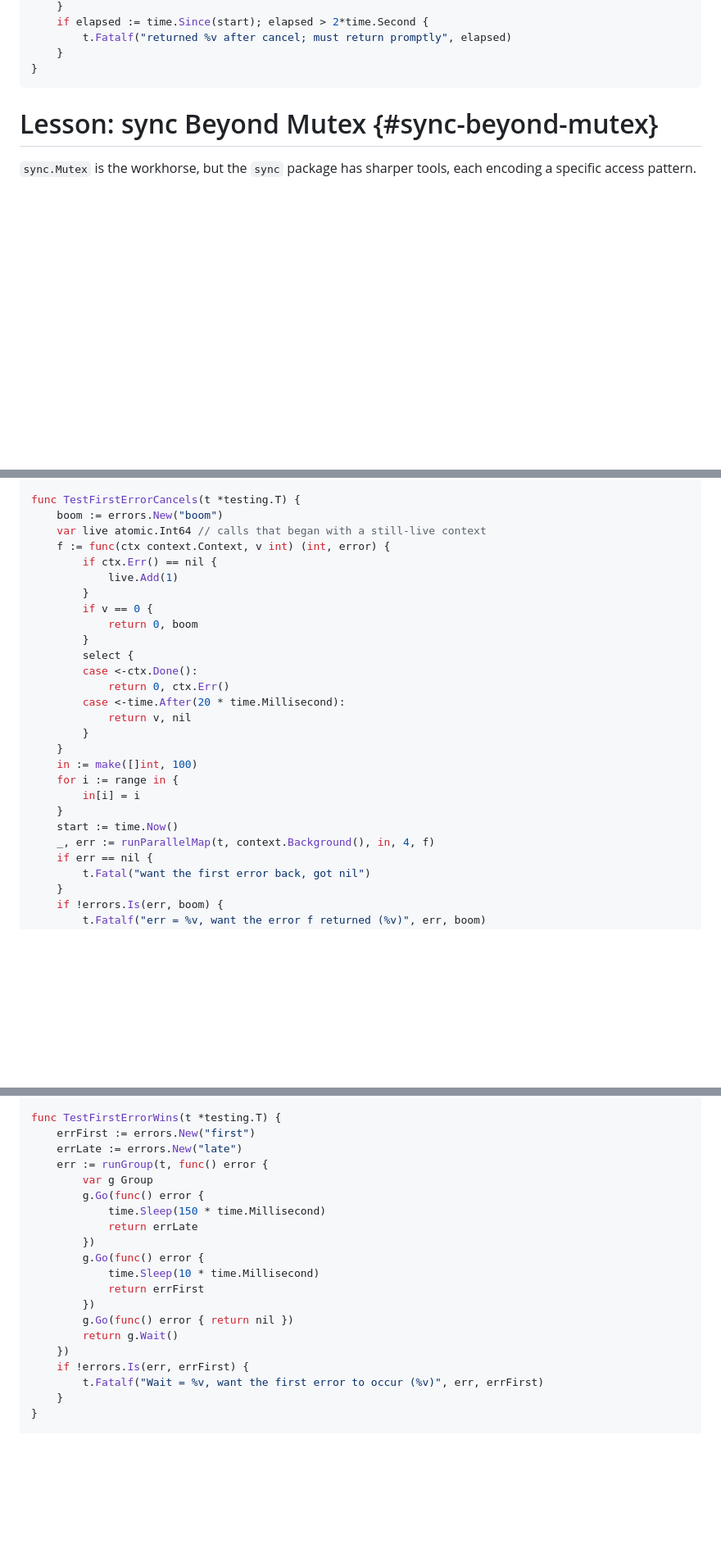
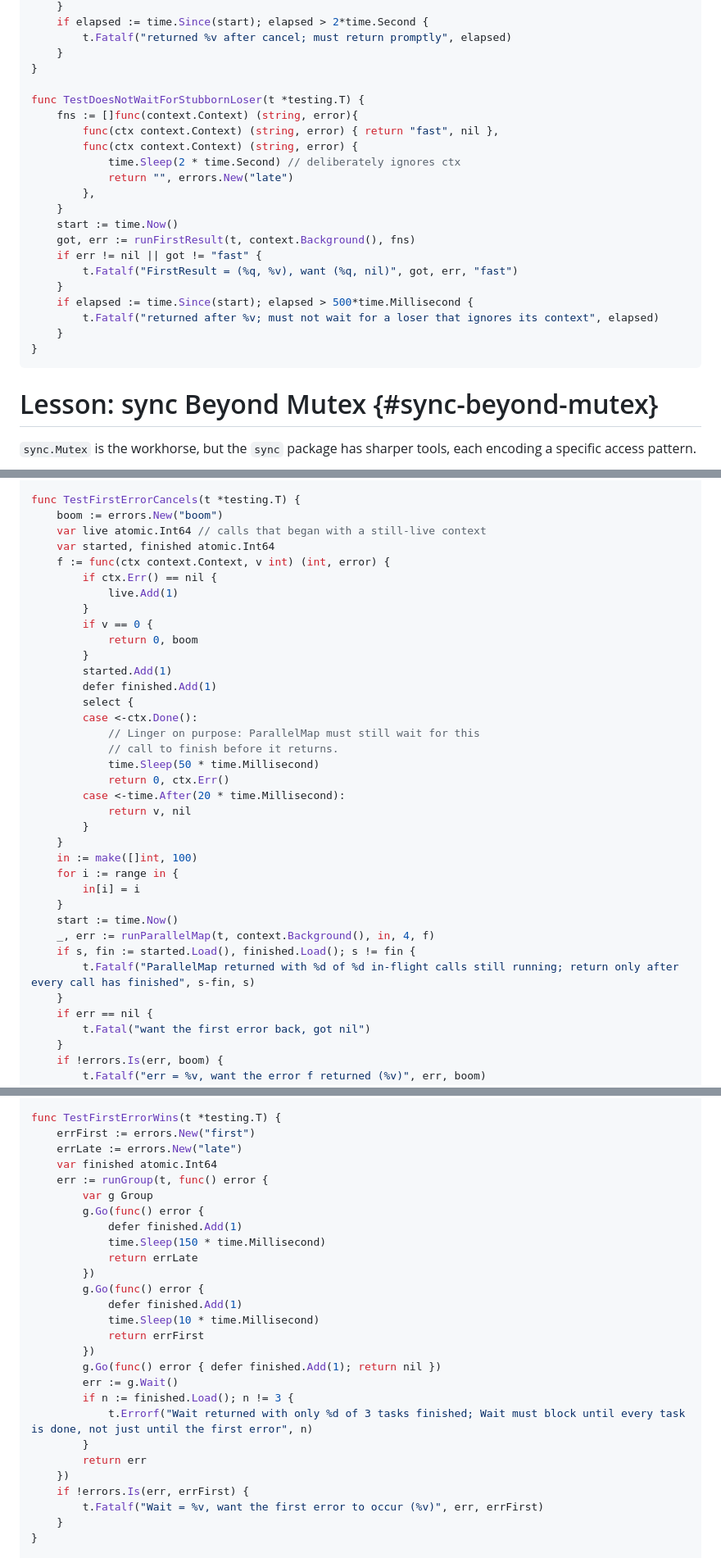
Before and after one commit to michael-duren/rubber-duck, a Markdown page: courses/advanced-concurrency-go.md, 3 parts joined by grey strips. Shown at 82% size. Drawn GitHub-style; blank space fills up the shorter version.

Commit message:
fix: update go courses

````diff
--- a/courses/advanced-concurrency-go.md
+++ b/courses/advanced-concurrency-go.md
@@ -209,6 +210,24 @@ func TestParentCancellation(t *testing.T) {
 		t.Fatalf("returned %v after cancel; must return promptly", elapsed)
 	}
 }
+
+func TestDoesNotWaitForStubbornLoser(t *testing.T) {
+	fns := []func(context.Context) (string, error){
+		func(ctx context.Context) (string, error) { return "fast", nil },
+		func(ctx context.Context) (string, error) {
+			time.Sleep(2 * time.Second) // deliberately ignores ctx
+			return "", errors.New("late")
+		},
+	}
+	start := time.Now()
+	got, err := runFirstResult(t, context.Background(), fns)
+	if err != nil || got != "fast" {
+		t.Fatalf("FirstResult = (%q, %v), want (%q, nil)", got, err, "fast")
+	}
+	if elapsed := time.Since(start); elapsed > 500*time.Millisecond {
+		t.Fatalf("returned after %v; must not wait for a loser that ignores its context", elapsed)
+	}
+}
 ```
 
 # Lesson: sync Beyond Mutex {#sync-beyond-mutex}
@@ -782,6 +805,7 @@ func TestLimitRespectedAndUsed(t *testing.T) {
 func TestFirstErrorCancels(t *testing.T) {
 	boom := errors.New("boom")
 	var live atomic.Int64 // calls that began with a still-live context
+	var started, finished atomic.Int64
 	f := func(ctx context.Context, v int) (int, error) {
 		if ctx.Err() == nil {
 			live.Add(1)
@@ -789,8 +813,13 @@ func TestFirstErrorCancels(t *testing.T) {
 		if v == 0 {
 			return 0, boom
 		}
+		started.Add(1)
+		defer finished.Add(1)
 		select {
 		case <-ctx.Done():
+			// Linger on purpose: ParallelMap must still wait for this
+			// call to finish before it returns.
+			time.Sleep(50 * time.Millisecond)
 			return 0, ctx.Err()
 		case <-time.After(20 * time.Millisecond):
 			return v, nil
@@ -802,6 +831,9 @@ func TestFirstErrorCancels(t *testing.T) {
 	}
 	start := time.Now()
 	_, err := runParallelMap(t, context.Background(), in, 4, f)
+	if s, fin := started.Load(), finished.Load(); s != fin {
+		t.Fatalf("ParallelMap returned with %d of %d in-flight calls still running; return only after every call has finished", s-fin, s)
+	}
 	if err == nil {
 		t.Fatal("want the first error back, got nil")
 	}
@@ -997,18 +1029,25 @@ func TestTasksRunConcurrently(t *testing.T) {
 func TestFirstErrorWins(t *testing.T) {
 	errFirst := errors.New("first")
 	errLate := errors.New("late")
+	var finished atomic.Int64
 	err := runGroup(t, func() error {
 		var g Group
 		g.Go(func() error {
+			defer finished.Add(1)
 			time.Sleep(150 * time.Millisecond)
 			return errLate
 		})
 		g.Go(func() error {
+			defer finished.Add(1)
 			time.Sleep(10 * time.Millisecond)
 			return errFirst
 		})
-		g.Go(func() error { return nil })
-		return g.Wait()
+		g.Go(func() error { defer finished.Add(1); return nil })
+		err := g.Wait()
+		if n := finished.Load(); n != 3 {
+			t.Errorf("Wait returned with only %d of 3 tasks finished; Wait must block until every task is done, not just until the first error", n)
+		}
+		return err
 	})
 	if !errors.Is(err, errFirst) {
 		t.Fatalf("Wait = %v, want the first error to occur (%v)", err, errFirst)
````
Also changed, not shown: other parts of courses/advanced-concurrency-go.md (+15 -5 lines), courses/goroutines-from-scratch-go.md (+75 -22 lines).
